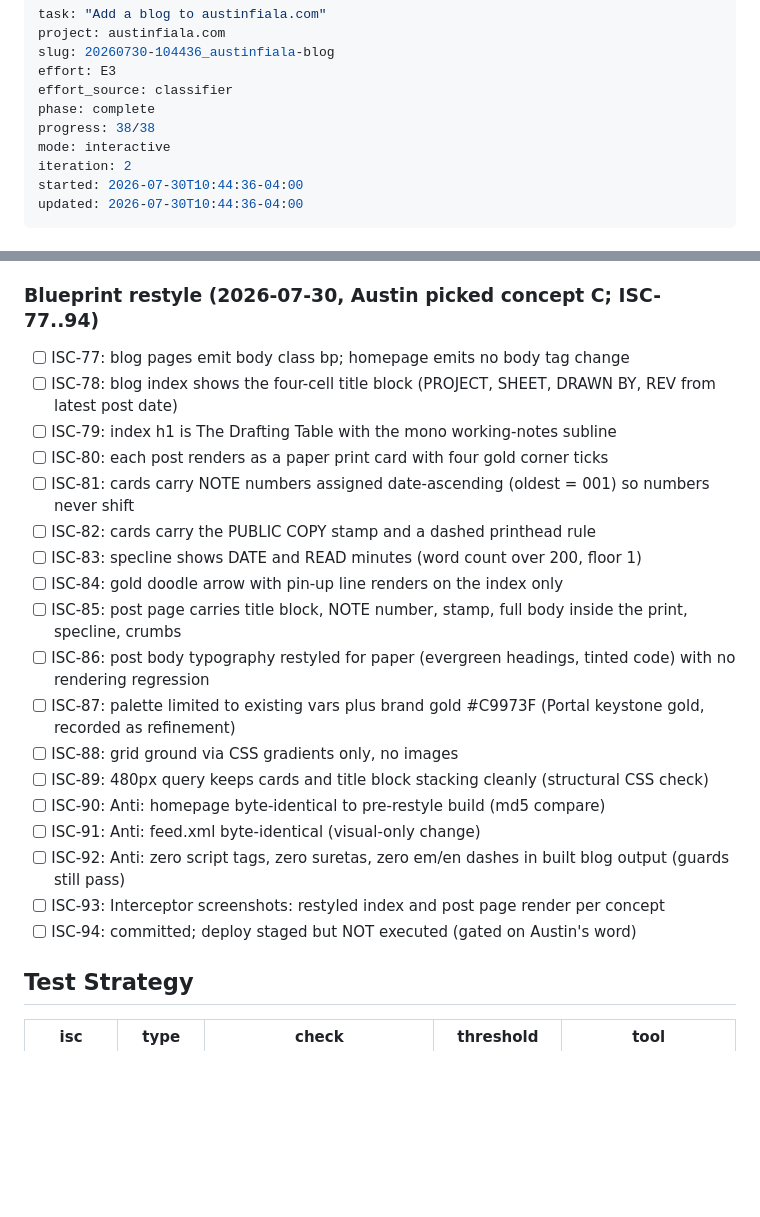
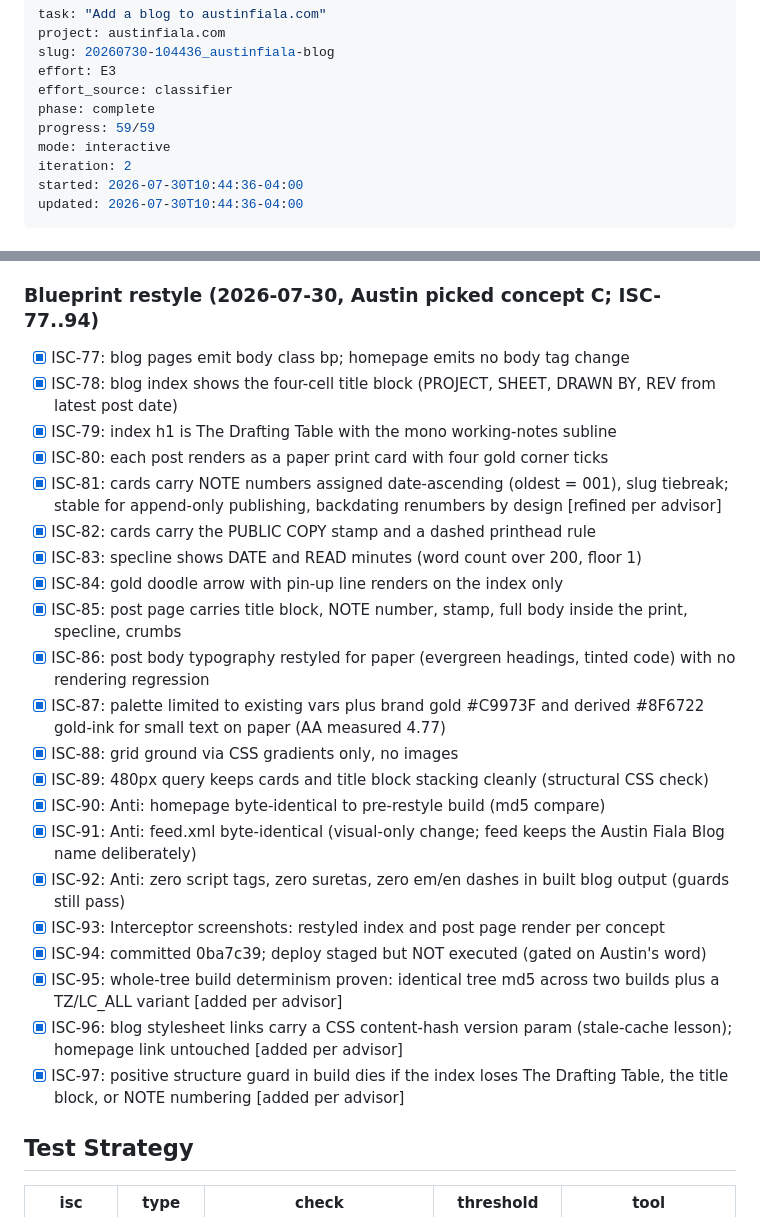
Before and after one commit to arfiala/austinfiala, a Markdown page: ISA.md, 2 parts joined by grey strips. GitHub-like rendering; blank space fills up the shorter version.

Commit message:
ISA: blueprint restyle ISC-77..97 verified complete

```diff
--- a/ISA.md
+++ b/ISA.md
@@ -5,7 +5,7 @@ slug: 20260730-104436_austinfiala-blog
 effort: E3
 effort_source: classifier
 phase: complete
-progress: 38/38
+progress: 59/59
 mode: interactive
 iteration: 2
 started: 2026-07-30T10:44:36-04:00
@@ -123,24 +123,27 @@ https://austinfiala.com serves the v1 single-page site over valid TLS with the p
 
 ### Blueprint restyle (2026-07-30, Austin picked concept C; ISC-77..94)
 
-- [ ] ISC-77: blog pages emit body class bp; homepage emits no body tag change
-- [ ] ISC-78: blog index shows the four-cell title block (PROJECT, SHEET, DRAWN BY, REV from latest post date)
-- [ ] ISC-79: index h1 is The Drafting Table with the mono working-notes subline
-- [ ] ISC-80: each post renders as a paper print card with four gold corner ticks
-- [ ] ISC-81: cards carry NOTE numbers assigned date-ascending (oldest = 001) so numbers never shift
-- [ ] ISC-82: cards carry the PUBLIC COPY stamp and a dashed printhead rule
-- [ ] ISC-83: specline shows DATE and READ minutes (word count over 200, floor 1)
-- [ ] ISC-84: gold doodle arrow with pin-up line renders on the index only
-- [ ] ISC-85: post page carries title block, NOTE number, stamp, full body inside the print, specline, crumbs
-- [ ] ISC-86: post body typography restyled for paper (evergreen headings, tinted code) with no rendering regression
-- [ ] ISC-87: palette limited to existing vars plus brand gold #C9973F (Portal keystone gold, recorded as refinement)
-- [ ] ISC-88: grid ground via CSS gradients only, no images
-- [ ] ISC-89: 480px query keeps cards and title block stacking cleanly (structural CSS check)
-- [ ] ISC-90: Anti: homepage byte-identical to pre-restyle build (md5 compare)
-- [ ] ISC-91: Anti: feed.xml byte-identical (visual-only change)
-- [ ] ISC-92: Anti: zero script tags, zero suretas, zero em/en dashes in built blog output (guards still pass)
-- [ ] ISC-93: Interceptor screenshots: restyled index and post page render per concept
-- [ ] ISC-94: committed; deploy staged but NOT executed (gated on Austin's word)
+- [x] ISC-77: blog pages emit body class bp; homepage emits no body tag change
+- [x] ISC-78: blog index shows the four-cell title block (PROJECT, SHEET, DRAWN BY, REV from latest post date)
+- [x] ISC-79: index h1 is The Drafting Table with the mono working-notes subline
+- [x] ISC-80: each post renders as a paper print card with four gold corner ticks
+- [x] ISC-81: cards carry NOTE numbers assigned date-ascending (oldest = 001), slug tiebreak; stable for append-only publishing, backdating renumbers by design [refined per advisor]
+- [x] ISC-82: cards carry the PUBLIC COPY stamp and a dashed printhead rule
+- [x] ISC-83: specline shows DATE and READ minutes (word count over 200, floor 1)
+- [x] ISC-84: gold doodle arrow with pin-up line renders on the index only
+- [x] ISC-85: post page carries title block, NOTE number, stamp, full body inside the print, specline, crumbs
+- [x] ISC-86: post body typography restyled for paper (evergreen headings, tinted code) with no rendering regression
+- [x] ISC-87: palette limited to existing vars plus brand gold #C9973F and derived #8F6722 gold-ink for small text on paper (AA measured 4.77)
+- [x] ISC-88: grid ground via CSS gradients only, no images
+- [x] ISC-89: 480px query keeps cards and title block stacking cleanly (structural CSS check)
+- [x] ISC-90: Anti: homepage byte-identical to pre-restyle build (md5 compare)
+- [x] ISC-91: Anti: feed.xml byte-identical (visual-only change; feed keeps the Austin Fiala Blog name deliberately)
+- [x] ISC-92: Anti: zero script tags, zero suretas, zero em/en dashes in built blog output (guards still pass)
+- [x] ISC-93: Interceptor screenshots: restyled index and post page render per concept
+- [x] ISC-94: committed 0ba7c39; deploy staged but NOT executed (gated on Austin's word)
+- [x] ISC-95: whole-tree build determinism proven: identical tree md5 across two builds plus a TZ/LC_ALL variant [added per advisor]
+- [x] ISC-96: blog stylesheet links carry a CSS content-hash version param (stale-cache lesson); homepage link untouched [added per advisor]
+- [x] ISC-97: positive structure guard in build dies if the index loses The Drafting Table, the title block, or NOTE numbering [added per advisor]
 
 ## Test Strategy
 
```
